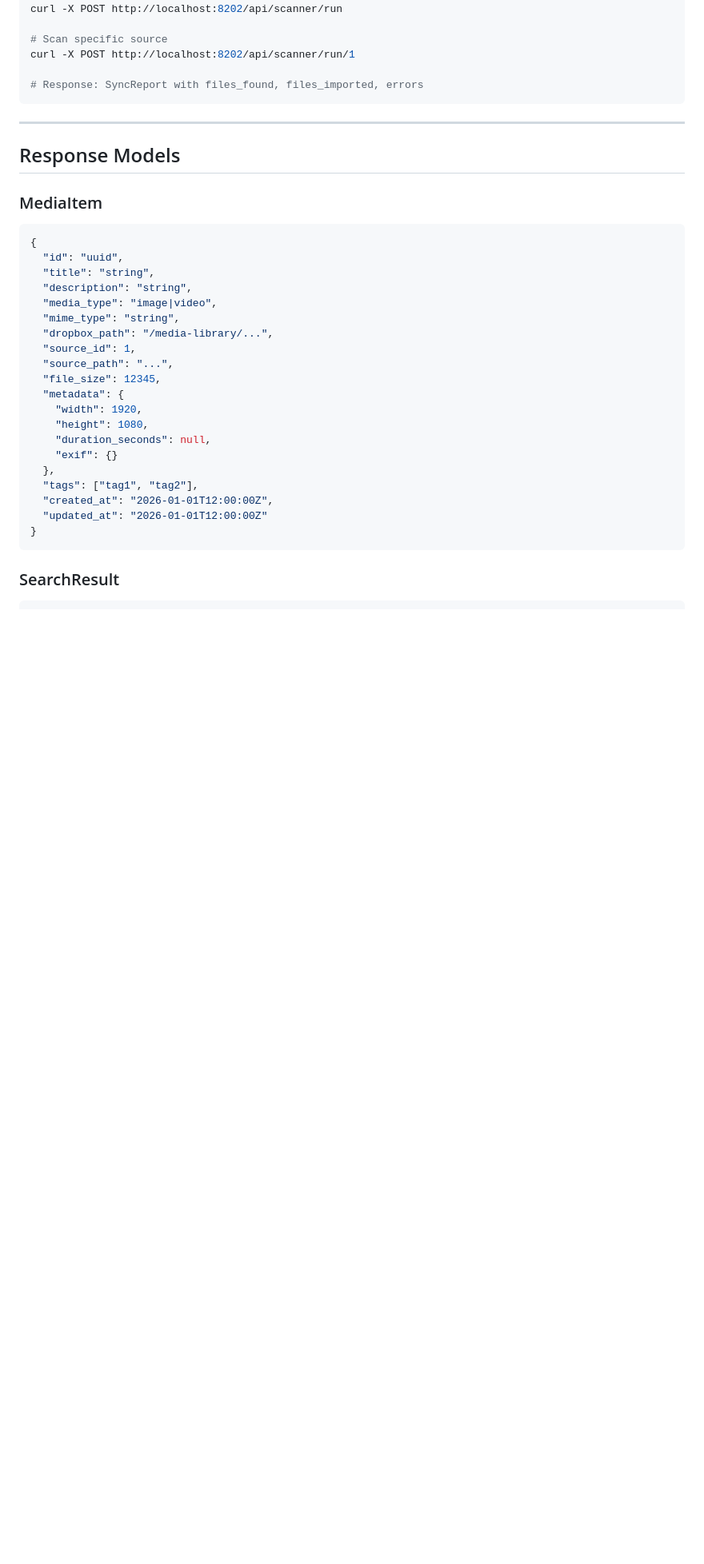
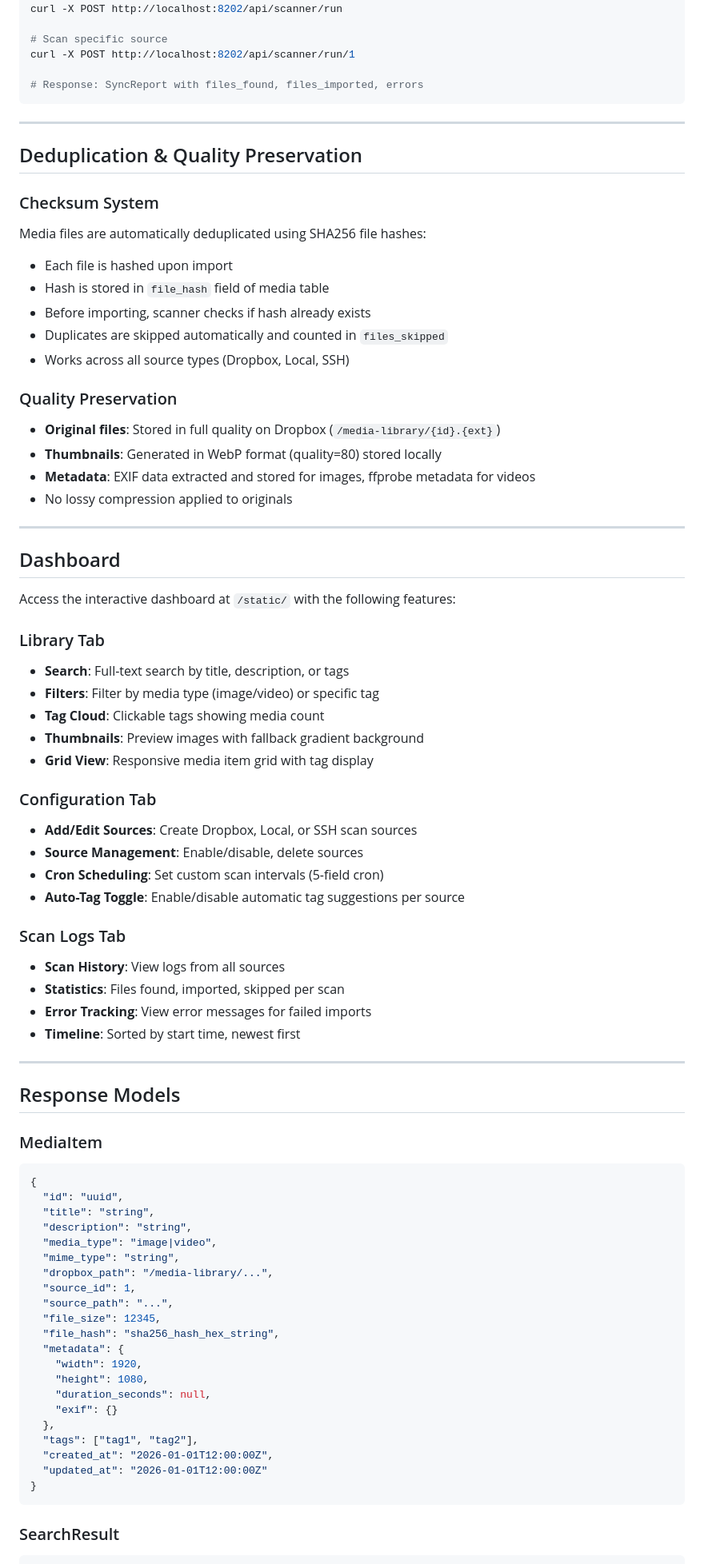
Before and after one commit to VersoVet/media-library, a Markdown page: API.md, the part around one of its changes. Shown at 80% size. GitHub-like rendering; blank space fills up the shorter version.

```diff
--- a/API.md
+++ b/API.md
@@ -207,6 +217,49 @@ curl -X POST http://localhost:8202/api/scanner/run/1
 
 ---
 
+## Deduplication & Quality Preservation
+
+### Checksum System
+Media files are automatically deduplicated using SHA256 file hashes:
+- Each file is hashed upon import
+- Hash is stored in `file_hash` field of media table
+- Before importing, scanner checks if hash already exists
+- Duplicates are skipped automatically and counted in `files_skipped`
+- Works across all source types (Dropbox, Local, SSH)
+
+### Quality Preservation
+- **Original files**: Stored in full quality on Dropbox (`/media-library/{id}.{ext}`)
+- **Thumbnails**: Generated in WebP format (quality=80) stored locally
+- **Metadata**: EXIF data extracted and stored for images, ffprobe metadata for videos
+- No lossy compression applied to originals
+
+---
+
+## Dashboard
+
+Access the interactive dashboard at `/static/` with the following features:
+
+### Library Tab
+- **Search**: Full-text search by title, description, or tags
+- **Filters**: Filter by media type (image/video) or specific tag
+- **Tag Cloud**: Clickable tags showing media count
+- **Thumbnails**: Preview images with fallback gradient background
+- **Grid View**: Responsive media item grid with tag display
+
+### Configuration Tab
+- **Add/Edit Sources**: Create Dropbox, Local, or SSH scan sources
+- **Source Management**: Enable/disable, delete sources
+- **Cron Scheduling**: Set custom scan intervals (5-field cron)
+- **Auto-Tag Toggle**: Enable/disable automatic tag suggestions per source
+
+### Scan Logs Tab
+- **Scan History**: View logs from all sources
+- **Statistics**: Files found, imported, skipped per scan
+- **Error Tracking**: View error messages for failed imports
+- **Timeline**: Sorted by start time, newest first
+
+---
+
 ## Response Models
 
 ### MediaItem
@@ -221,6 +274,7 @@ curl -X POST http://localhost:8202/api/scanner/run/1
   "source_id": 1,
   "source_path": "...",
   "file_size": 12345,
+  "file_hash": "sha256_hash_hex_string",
   "metadata": {
     "width": 1920,
     "height": 1080,
```
Also changed, not shown: other parts of API.md (+29 -2 lines).
